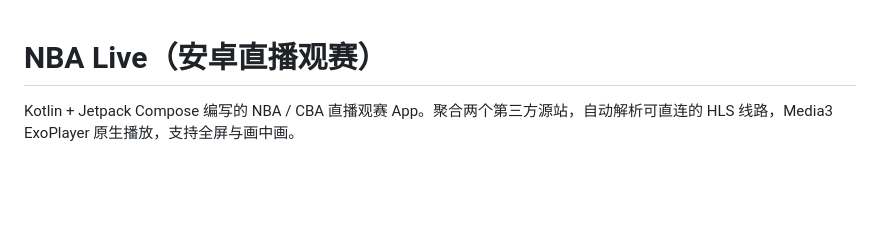
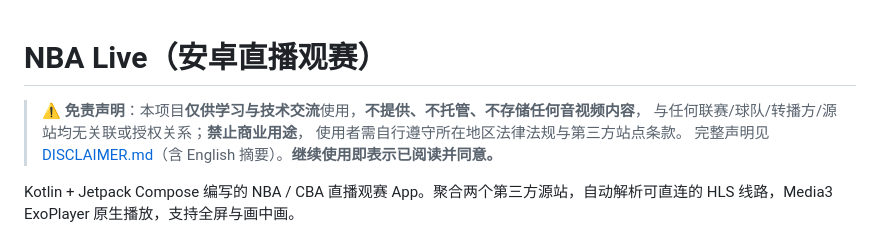
Before and after one commit to lengyueya2000/nba-live, a Markdown page: README.md, the part around the change. Rendered like a GitHub page; blank space fills up the shorter version.

```diff
--- a/README.md
+++ b/README.md
@@ -1,4 +1,9 @@
 # NBA Live（安卓直播观赛）
+
+> ⚠️ **免责声明**：本项目**仅供学习与技术交流**使用，**不提供、不托管、不存储任何音视频内容**，
+> 与任何联赛/球队/转播方/源站均无关联或授权关系；**禁止商业用途**，
+> 使用者需自行遵守所在地区法律法规与第三方站点条款。
+> 完整声明见 [DISCLAIMER.md](DISCLAIMER.md)（含 English 摘要）。**继续使用即表示已阅读并同意。**
 
 Kotlin + Jetpack Compose 编写的 NBA / CBA 直播观赛 App。聚合两个第三方源站，自动解析可直连的 HLS 线路，Media3 ExoPlayer 原生播放，支持全屏与画中画。
 
```
Also changed, not shown: DISCLAIMER.md (added, +67 -0 lines).
